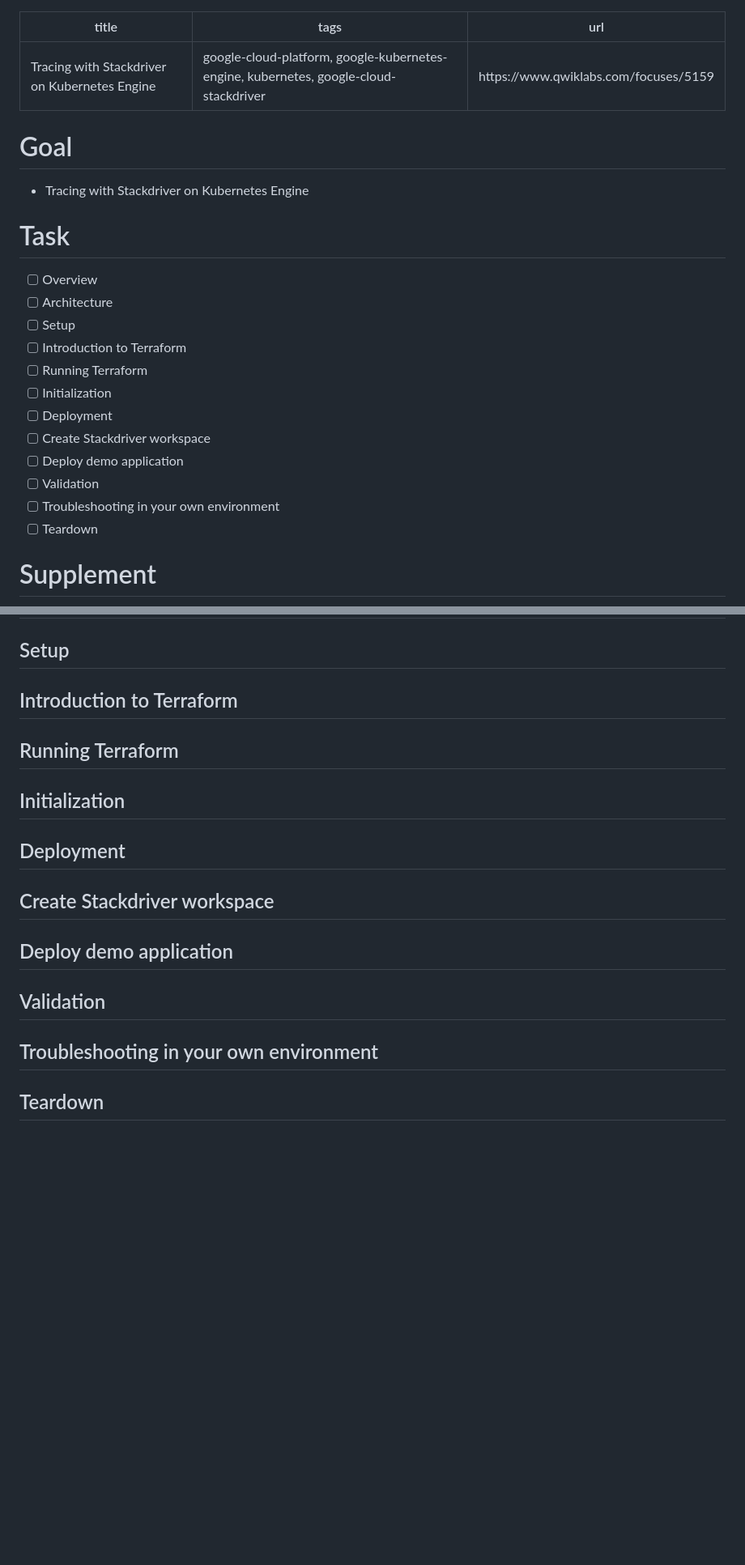
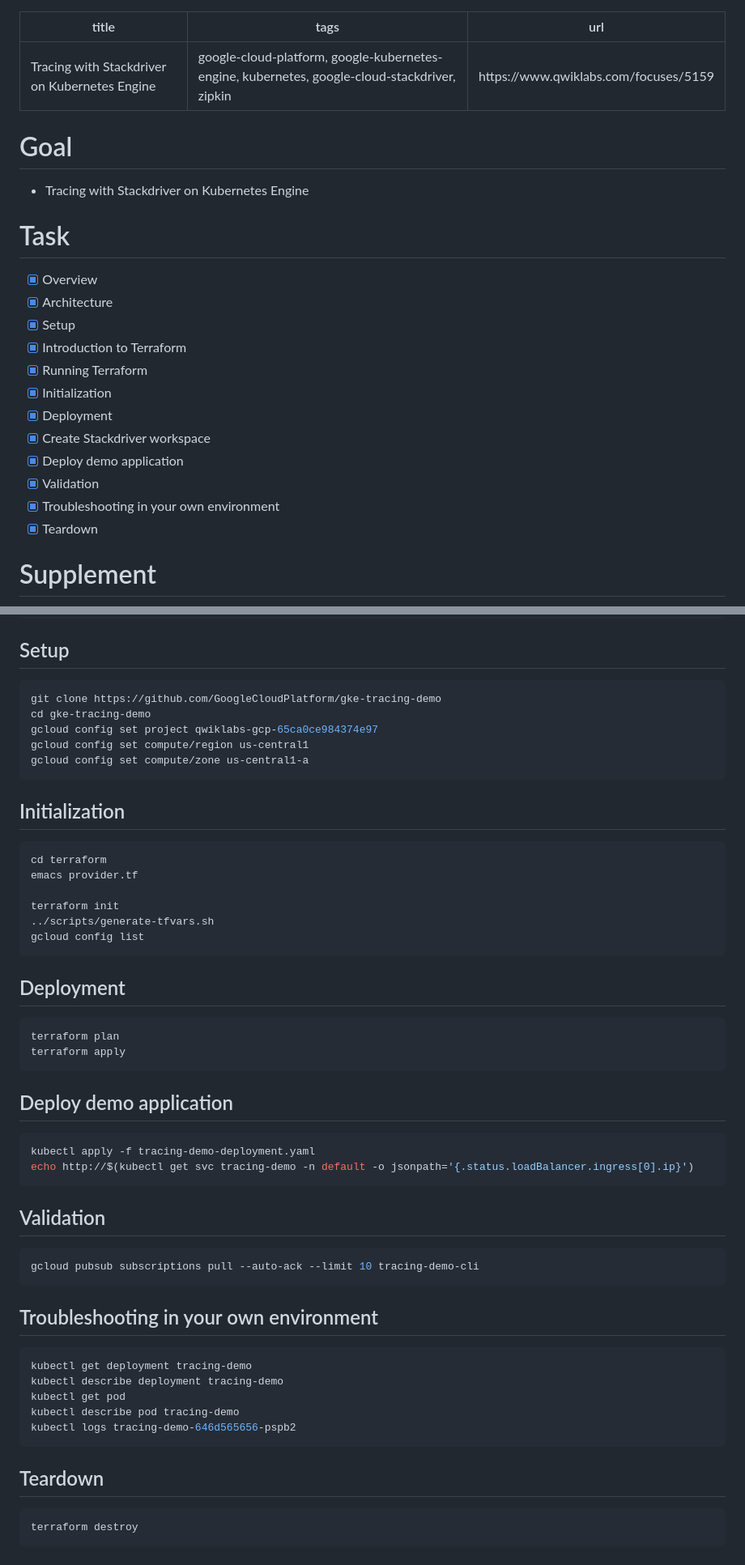
Before and after one commit to nabinno/dojo, a Markdown page: qwiklabs/tracing_with_stackdriver_on_kubernetes_engine.md, 2 parts joined by grey strips. Shown: that part at 81% size. Drawn GitHub-style; blank space fills up the shorter version.

Commit message:
Complete Qwiklabs - Tracing with Stackdriver on Kubernetes Engine.

````diff
--- a/qwiklabs/tracing_with_stackdriver_on_kubernetes_engine.md
+++ b/qwiklabs/tracing_with_stackdriver_on_kubernetes_engine.md
@@ -1,6 +1,6 @@
 ---
 title: "Tracing with Stackdriver on Kubernetes Engine"
-tags: google-cloud-platform, google-kubernetes-engine, kubernetes, google-cloud-stackdriver
+tags: google-cloud-platform, google-kubernetes-engine, kubernetes, google-cloud-stackdriver, zipkin
 url: https://www.qwiklabs.com/focuses/5159
 ---
 
@@ -8,17 +8,17 @@ url: https://www.qwiklabs.com/focuses/5159
 - Tracing with Stackdriver on Kubernetes Engine
 
 # Task
-- [ ] Overview
-- [ ] Architecture
-- [ ] Setup
-- [ ] Introduction to Terraform
-- [ ] Running Terraform
-- [ ] Initialization
-- [ ] Deployment
-- [ ] Create Stackdriver workspace
-- [ ] Deploy demo application
-- [ ] Validation
-- [ ] Troubleshooting in your own environment
-- [ ] Teardown
+- [x] Overview
+- [x] Architecture
+- [x] Setup
+- [x] Introduction to Terraform
+- [x] Running Terraform
+- [x] Initialization
+- [x] Deployment
+- [x] Create Stackdriver workspace
+- [x] Deploy demo application
+- [x] Validation
+- [x] Troubleshooting in your own environment
+- [x] Teardown
 
 # Supplement
@@ -27,10 +50,49 @@ url: https://www.qwiklabs.com/focuses/5159
 ## Setup
-## Introduction to Terraform
-## Running Terraform
+```sh
+git clone https://github.com/GoogleCloudPlatform/gke-tracing-demo
+cd gke-tracing-demo
+gcloud config set project qwiklabs-gcp-65ca0ce984374e97
+gcloud config set compute/region us-central1
+gcloud config set compute/zone us-central1-a
+```
+
 ## Initialization
+```sh
+cd terraform
+emacs provider.tf
+
+terraform init
+../scripts/generate-tfvars.sh
+gcloud config list
+```
+
 ## Deployment
-## Create Stackdriver workspace
+```sh
+terraform plan
+terraform apply
+```
+
 ## Deploy demo application
+```sh
+kubectl apply -f tracing-demo-deployment.yaml
+echo http://$(kubectl get svc tracing-demo -n default -o jsonpath='{.status.loadBalancer.ingress[0].ip}')
+```
+
 ## Validation
+```sh
+gcloud pubsub subscriptions pull --auto-ack --limit 10 tracing-demo-cli
+```
+
 ## Troubleshooting in your own environment
+```sh
+kubectl get deployment tracing-demo
+kubectl describe deployment tracing-demo
+kubectl get pod
+kubectl describe pod tracing-demo
+kubectl logs tracing-demo-646d565656-pspb2
+```
+
 ## Teardown
+```sh
+terraform destroy
+```
````
Also changed, not shown: other parts of qwiklabs/tracing_with_stackdriver_on_kubernetes_engine.md (+25 -2 lines), qwiklabs/tracing_with_stackdriver_on_kubernetes_engine.png (added).
